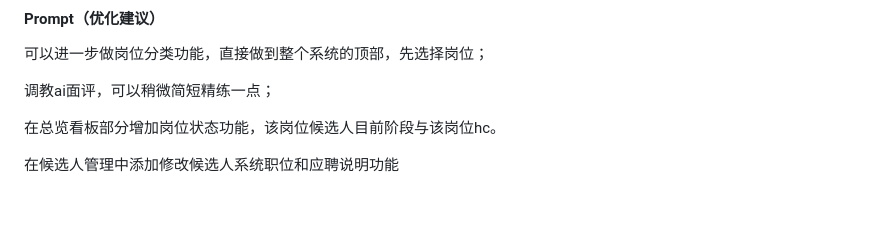
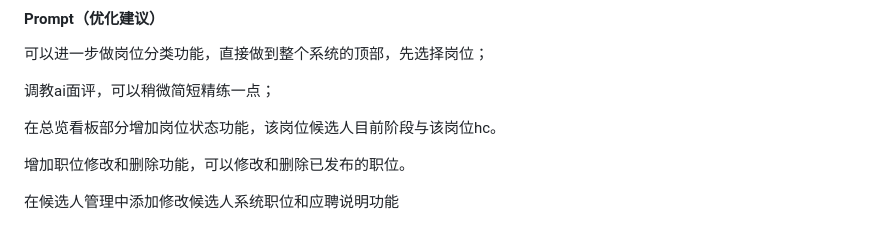
Before and after one commit to yaoyu-huang/HR_Management_System_Prompt, a Markdown page: HR_Management_System_Prompt.md, the part around the change. GitHub-like rendering; blank space fills up the shorter version.

```diff
--- a/HR_Management_System_Prompt.md
+++ b/HR_Management_System_Prompt.md
@@ -283,4 +283,6 @@ gemini的API无法使用，现在改为使用deepseek的API。
 
 在总览看板部分增加岗位状态功能，该岗位候选人目前阶段与该岗位hc。
 
+增加职位修改和删除功能，可以修改和删除已发布的职位。
+
 在候选人管理中添加修改候选人系统职位和应聘说明功能
```
